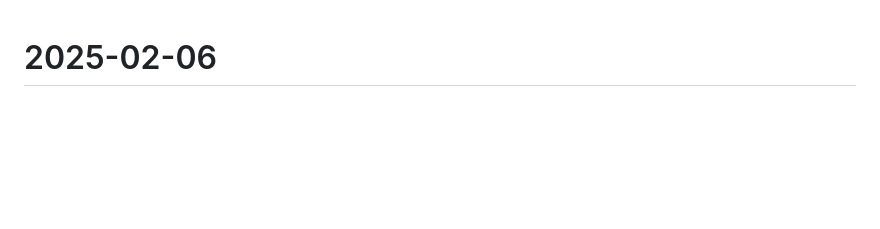
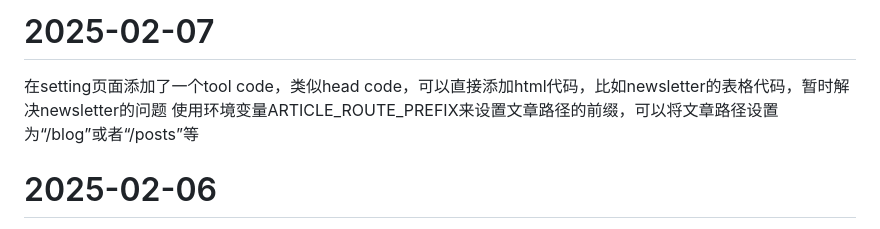
Before and after one commit to versun/VersunCMS, a Markdown page: dev-log/versun.md, the part around the change. Rendered like a GitHub page; blank space fills up the shorter version.

Commit message:
docs: update development log with recent changes
This update to the development log documents the recent changes made to the article routing system and the addition of a tool code in the settings page for HTML code insertion.

```diff
--- a/dev-log/versun.md
+++ b/dev-log/versun.md
@@ -1,3 +1,7 @@
+# 2025-02-07
+在setting页面添加了一个tool code，类似head code，可以直接添加html代码，比如newsletter的表格代码，暂时解决newsletter的问题
+使用环境变量ARTICLE_ROUTE_PREFIX来设置文章路径的前缀，可以将文章路径设置为“/blog”或者“/posts”等
+
 # 2025-02-06
 总算将我的博客迁移到这个cms了，目前用的还不错。
 - 文章添加了shared状态，可以不显示在主页上，页不出现在sitemap里，只能通过url访问
```
